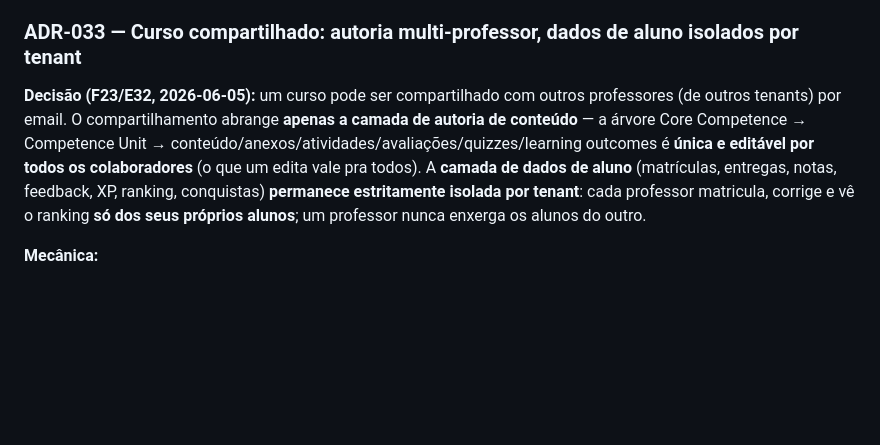
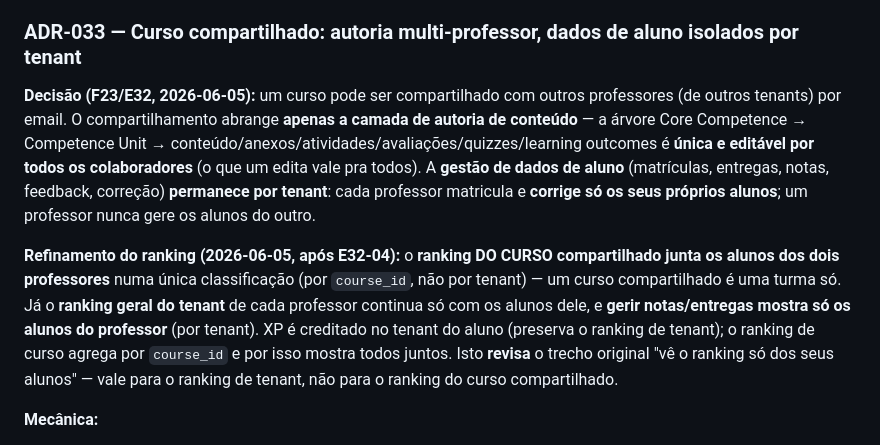
Before and after one commit to markimpdl/lms, a Markdown page: doc/14-decisoes-e-pendencias.md, the part around the change. Drawn GitHub-style; blank space fills up the shorter version.

Commit message:
docs(ADR-033): refina ranking — curso compartilhado junta alunos; gerir notas só os do professor
Captura a decisão do PO (2026-06-05): ranking DO CURSO compartilhado agrega
por course_id (todos os alunos dos 2 professores juntos); ranking de tenant e
gestão de notas/correção seguem por tenant (cada professor só os seus). Revisa
o trecho original 'vê o ranking só dos seus alunos'.

Co-Authored-By: Claude Opus 4.8 (1M context) <noreply@anthropic.com>

```diff
--- a/doc/14-decisoes-e-pendencias.md
+++ b/doc/14-decisoes-e-pendencias.md
@@ -180,7 +180,9 @@
 **Materialização:** ver `doc/15-roadmap-pos-mvp.md` F13 (épico futuro E22, fora do roadmap original — adicionado em 2026-04-25).
 
 ### ADR-033 — Curso compartilhado: autoria multi-professor, dados de aluno isolados por tenant
-**Decisão (F23/E32, 2026-06-05):** um curso pode ser compartilhado com outros professores (de outros tenants) por email. O compartilhamento abrange **apenas a camada de autoria de conteúdo** — a árvore Core Competence → Competence Unit → conteúdo/anexos/atividades/avaliações/quizzes/learning outcomes é **única e editável por todos os colaboradores** (o que um edita vale pra todos). A **camada de dados de aluno** (matrículas, entregas, notas, feedback, XP, ranking, conquistas) **permanece estritamente isolada por tenant**: cada professor matricula, corrige e vê o ranking **só dos seus próprios alunos**; um professor nunca enxerga os alunos do outro.
+**Decisão (F23/E32, 2026-06-05):** um curso pode ser compartilhado com outros professores (de outros tenants) por email. O compartilhamento abrange **apenas a camada de autoria de conteúdo** — a árvore Core Competence → Competence Unit → conteúdo/anexos/atividades/avaliações/quizzes/learning outcomes é **única e editável por todos os colaboradores** (o que um edita vale pra todos). A **gestão de dados de aluno** (matrículas, entregas, notas, feedback, correção) **permanece por tenant**: cada professor matricula e **corrige só os seus próprios alunos**; um professor nunca gere os alunos do outro.
+
+**Refinamento do ranking (2026-06-05, após E32-04):** o **ranking DO CURSO compartilhado junta os alunos dos dois professores** numa única classificação (por `course_id`, não por tenant) — um curso compartilhado é uma turma só. Já o **ranking geral do tenant** de cada professor continua só com os alunos dele, e **gerir notas/entregas mostra só os alunos do professor** (por tenant). XP é creditado no tenant do aluno (preserva o ranking de tenant); o ranking de curso agrega por `course_id` e por isso mostra todos juntos. Isto **revisa** o trecho original "vê o ranking só dos seus alunos" — vale para o ranking de tenant, não para o ranking do curso compartilhado.
 
 **Mecânica:**
 - O curso continua sob o tenant do dono (`courses.tenant_id` inalterado). Tabela nova `course_collaborators(course_id, user_id, invited_by, created_at)` liga o curso a professores de outros tenants.
```
